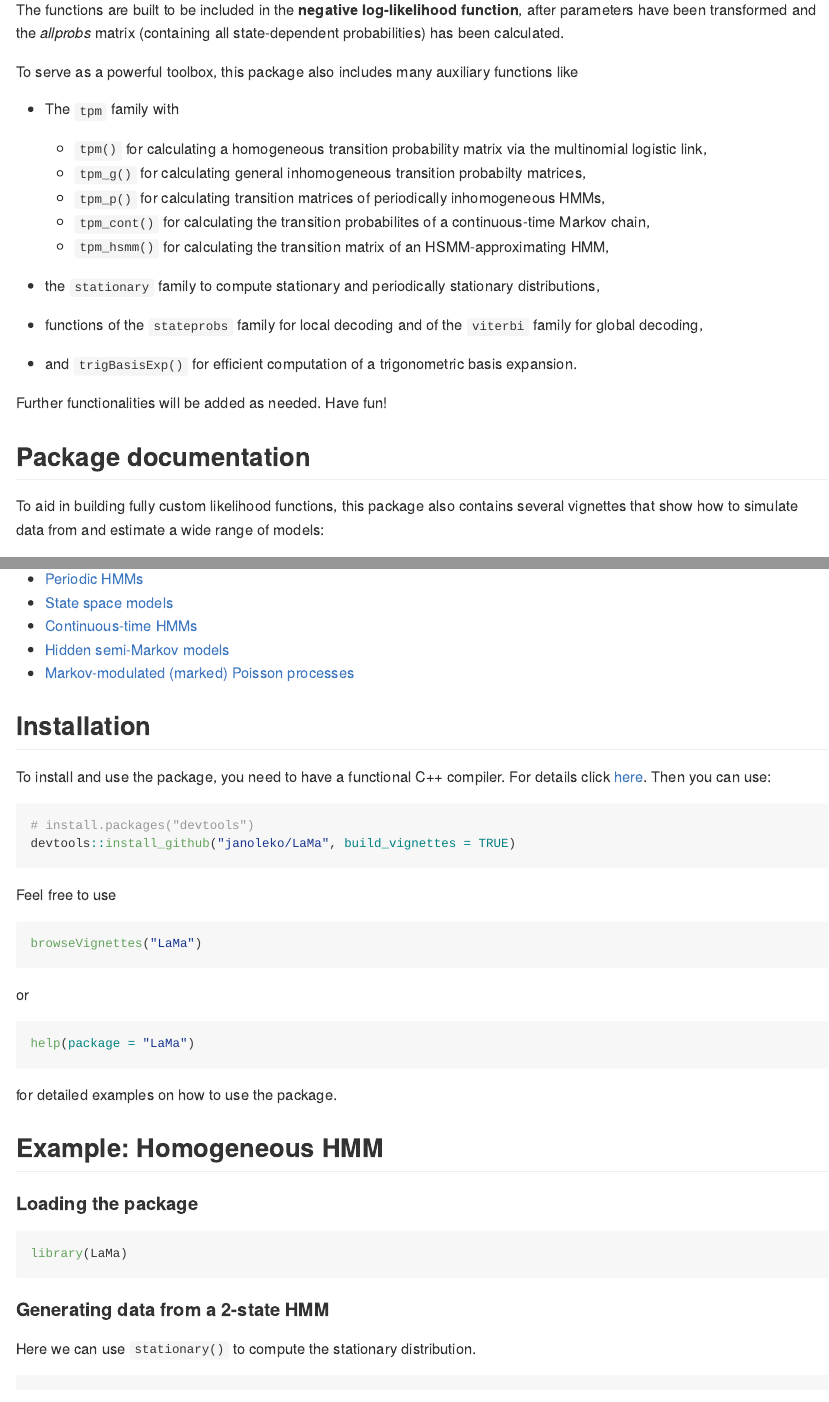
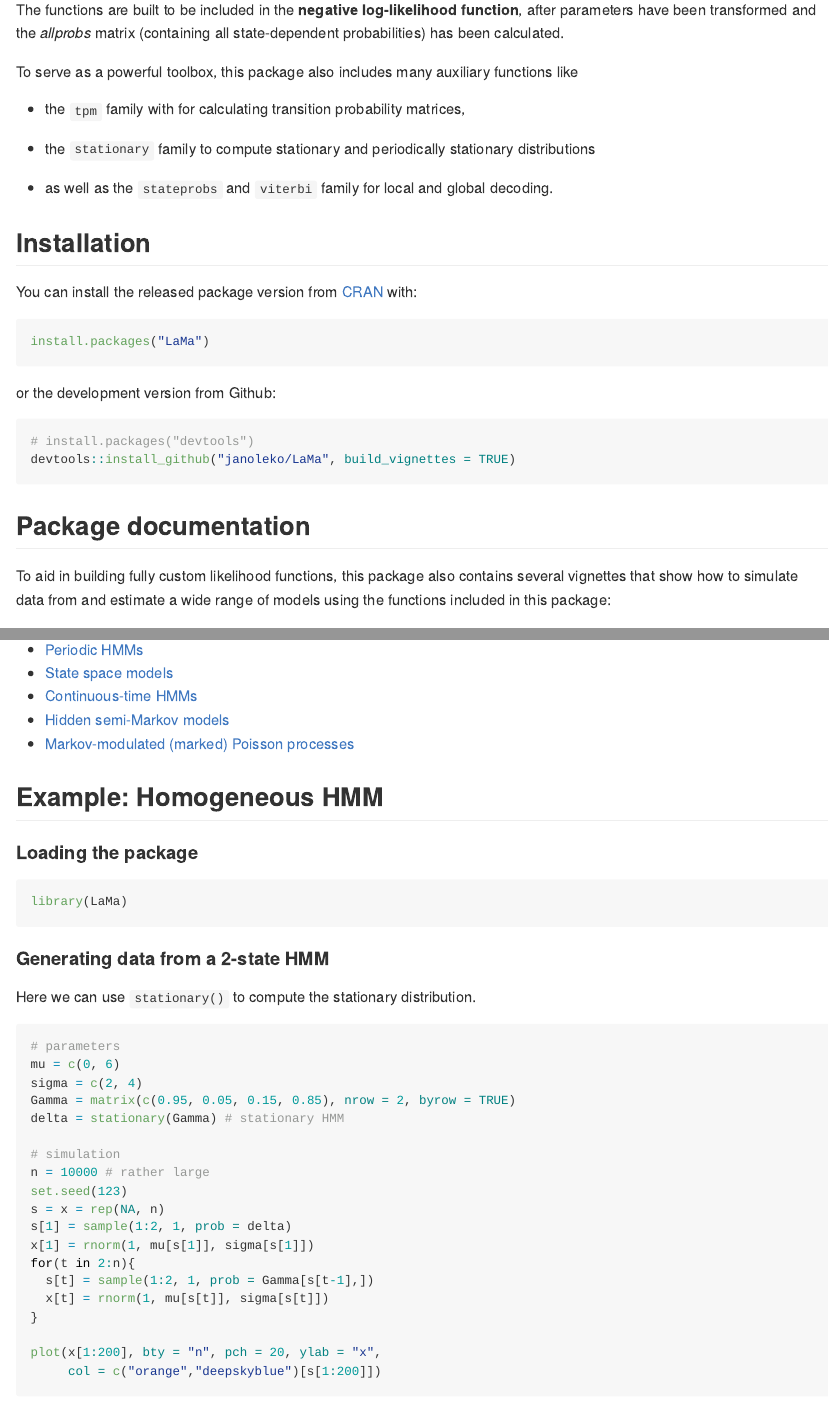
Before and after one commit to janoleko/LaMa, an R Markdown document (README.Rmd): the page in a window 1100 px wide, from 670 px down, and a second part further down, joined at a grey line. The pictures show the output file README.md that the author committed with the source, drawn offline in the style of GitHub; badge pictures from the web are left out.

Commit message:
Updating the README file

````diff
--- a/README.Rmd
+++ b/README.Rmd
@@ -28,23 +34,35 @@ The functions are built to be included in the **negative log-likelihood function
 
 To serve as a powerful toolbox, this package also includes many auxiliary functions like
 
-* The `tpm` family with
-  + `tpm()` for calculating a homogeneous transition probability matrix via the multinomial logistic link,
-  + `tpm_g()` for calculating general inhomogeneous transition probabilty matrices,
-  + `tpm_p()` for calculating transition matrices of periodically inhomogeneous HMMs,
-  + `tpm_cont()` for calculating the transition probabilites of a continuous-time Markov chain,
-  + `tpm_hsmm()` for calculating the transition matrix of an HSMM-approximating HMM,
+* the `tpm` family with for calculating transition probability matrices,
+  <!-- + `tpm()` for calculating a homogeneous transition probability matrix via the multinomial logistic link,  -->
+  <!-- + `tpm_g()` for calculating general inhomogeneous transition probabilty matrices,  -->
+  <!-- + `tpm_p()` for calculating transition matrices of periodically inhomogeneous HMMs, -->
+  <!-- + `tpm_cont()` for calculating the transition probabilites of a continuous-time Markov chain, -->
+  <!-- + `tpm_hsmm()` for calculating the transition matrix of an HSMM-approximating HMM, -->
 
-* the `stationary` family to compute stationary and periodically stationary distributions,
+* the `stationary` family to compute stationary and periodically stationary distributions
 
-* functions of the `stateprobs` family for local decoding and of the `viterbi` family for global decoding,
+* as well as the `stateprobs` and `viterbi` family for local and global decoding.
 
-* and `trigBasisExp()` for efficient computation of a trigonometric basis expansion.
+## Installation
 
-Further functionalities will be added as needed. Have fun!
+You can install the released package version from [CRAN](https://CRAN.R-project.org) with:
+
+```{r installation_cran, eval = FALSE}
+install.packages("LaMa")
+```
+
+or the development version from Github:
+```{r installation_github, eval = FALSE, warning=FALSE, message = FALSE}
+# install.packages("devtools")
+devtools::install_github("janoleko/LaMa", build_vignettes = TRUE)
+```
+<!-- (To install from Github, you need a functional <a href="https://teuder.github.io/rcpp4everyone_en/020_install.html" target="_blank">C++ compiler</a>.) -->
+
 
 ## Package documentation
 
-To aid in building fully custom likelihood functions, this package also contains several vignettes that show how to simulate data from and estimate a wide range of models:
+To aid in building fully custom likelihood functions, this package also contains several vignettes that show how to simulate data from and estimate a wide range of models using the functions included in this package:
 
 * [Introduction to LaMa](https://janoleko.github.io/files/vignettes/LaMa/Intro_to_LaMa.pdf)
@@ -56,25 +74,6 @@ To aid in building fully custom likelihood functions, this package also contains
 * [Hidden semi-Markov models](https://janoleko.github.io/files/vignettes/LaMa/HSMMs.pdf)
 * [Markov-modulated (marked) Poisson processes](https://janoleko.github.io/files/vignettes/LaMa/MMMPPs.pdf)
 
-## Installation
-
-To install and use the package, you need to have a functional C++ compiler. For details click
-<a href="https://teuder.github.io/rcpp4everyone_en/020_install.html" target="_blank">here</a>. Then you can use:
-```{r installation, eval = FALSE, warning=FALSE, message = FALSE}
-# install.packages("devtools")
-devtools::install_github("janoleko/LaMa", build_vignettes = TRUE)
-```
-
-Feel free to use
-```{r vignettes, eval = FALSE, warning=FALSE, message = FALSE}
-browseVignettes("LaMa")
-```
-or
-```{r help, eval = FALSE, warning=FALSE, message = FALSE}
-help(package = "LaMa")
-```
-
-for detailed examples on how to use the package.
 
 ## Example: Homogeneous HMM
 
````
Also changed, not shown: README.md, README.Rmd (8 more changed lines).
